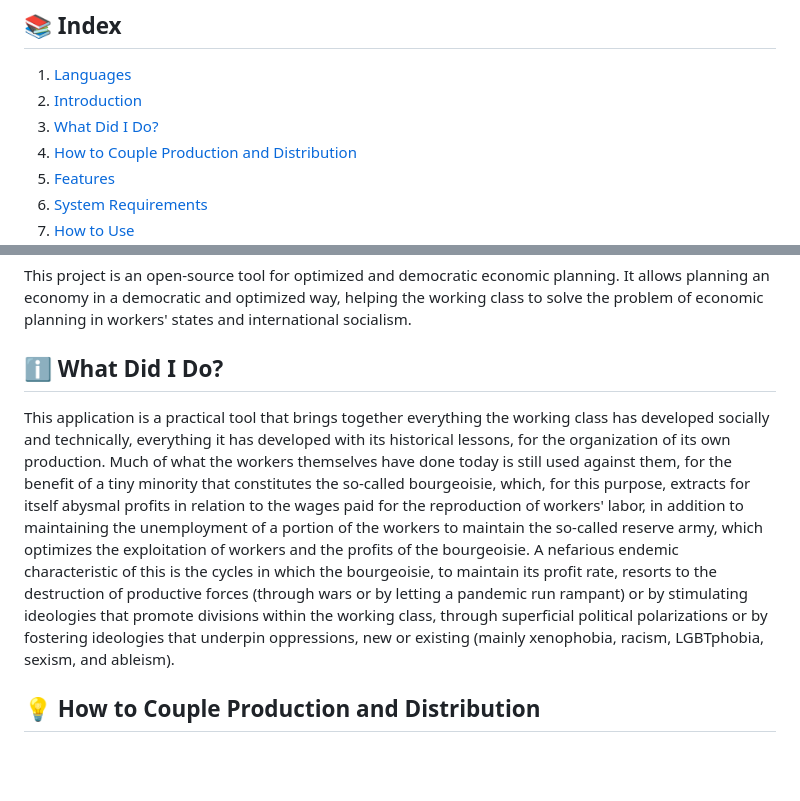
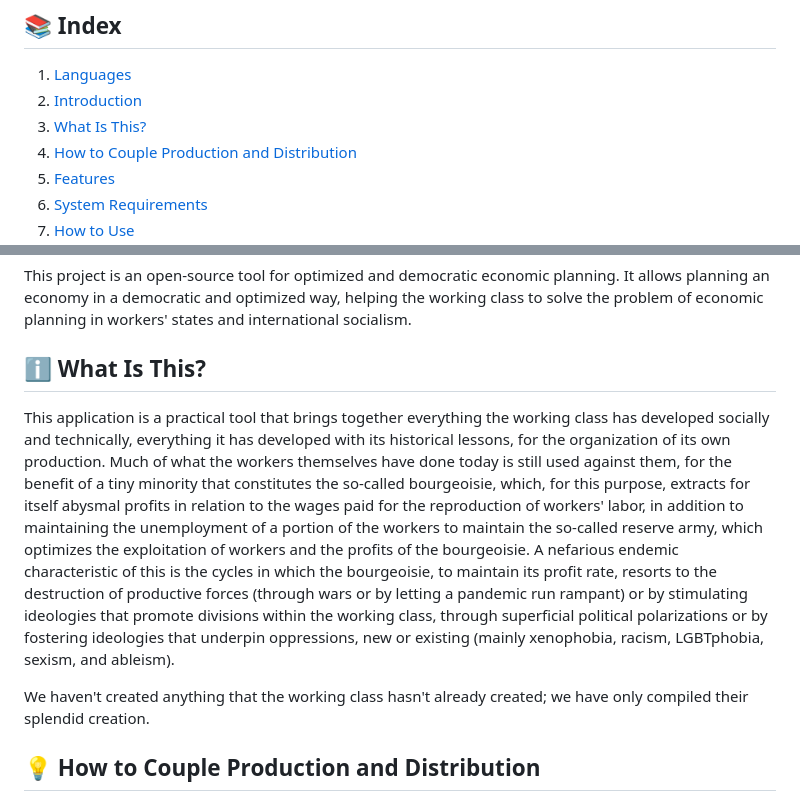
Before and after one commit to lorranluiz/planificacaocconomica, a Markdown page: README.md, 2 parts joined by grey strips. Drawn GitHub-style; blank space fills up the shorter version.

Commit message:
Correct section title from "What Did I Do?" to "What Is This?" in README files

```diff
--- a/README.md
+++ b/README.md
@@ -8,7 +8,7 @@
 ## 📚 Index
 1. [Languages](#languages)
 2. [Introduction](#introduction)
-3. [What Did I Do?](#what-is-this)
+3. [What Is This?](#what-is-this)
 4. [How to Couple Production and Distribution](#how-to-couple-production-and-distribution)
 5. [Features](#features)
 6. [System Requirements](#system-requirements)
@@ -31,9 +31,11 @@ Economic Planning
 This project is an open-source tool for optimized and democratic economic planning. It allows planning an economy in a democratic and optimized way, helping the working class to solve the problem of economic planning in workers' states and international socialism.
 
 <a id="what-is-this"></a>
-## ℹ️ What Did I Do?
+## ℹ️ What Is This?
 
 This application is a practical tool that brings together everything the working class has developed socially and technically, everything it has developed with its historical lessons, for the organization of its own production. Much of what the workers themselves have done today is still used against them, for the benefit of a tiny minority that constitutes the so-called bourgeoisie, which, for this purpose, extracts for itself abysmal profits in relation to the wages paid for the reproduction of workers' labor, in addition to maintaining the unemployment of a portion of the workers to maintain the so-called reserve army, which optimizes the exploitation of workers and the profits of the bourgeoisie. A nefarious endemic characteristic of this is the cycles in which the bourgeoisie, to maintain its profit rate, resorts to the destruction of productive forces (through wars or by letting a pandemic run rampant) or by stimulating ideologies that promote divisions within the working class, through superficial political polarizations or by fostering ideologies that underpin oppressions, new or existing (mainly xenophobia, racism, LGBTphobia, sexism, and ableism).
+
+We haven't created anything that the working class hasn't already created; we have only compiled their splendid creation.
 
 <a id="how-to-couple-production-and-distribution"></a>
 ## 💡 How to Couple Production and Distribution
```
Also changed, not shown: README_PT.md (+1 -1 lines).
